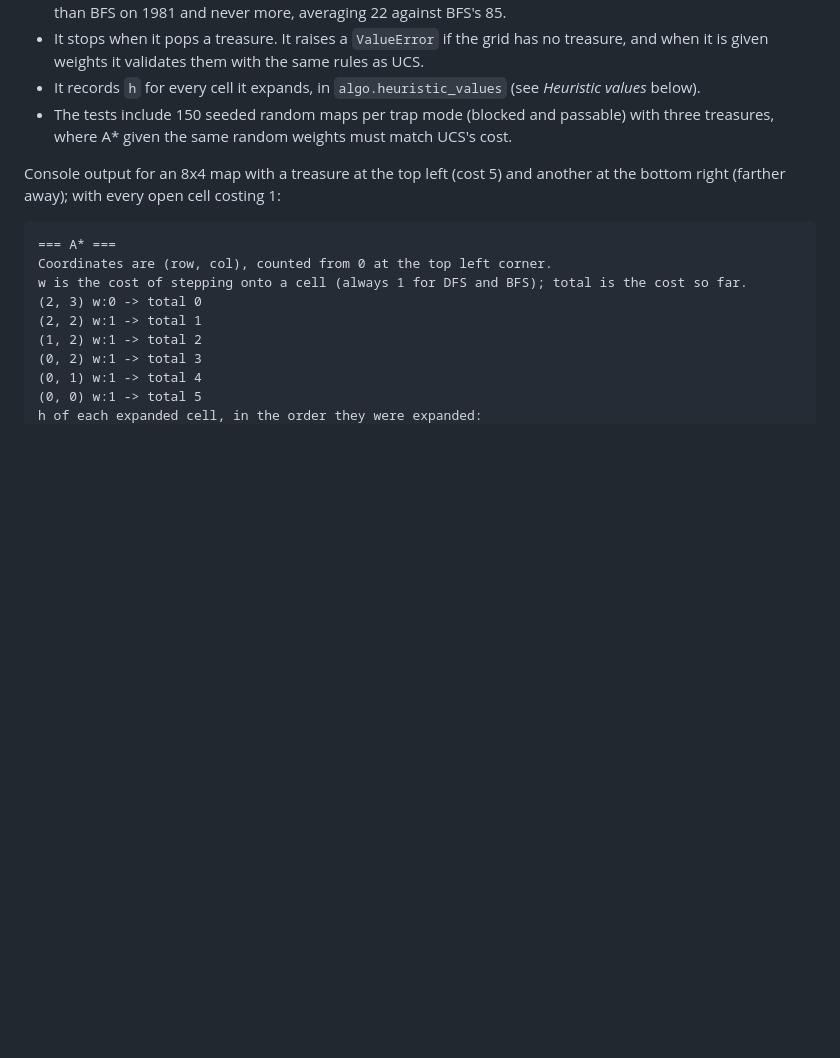
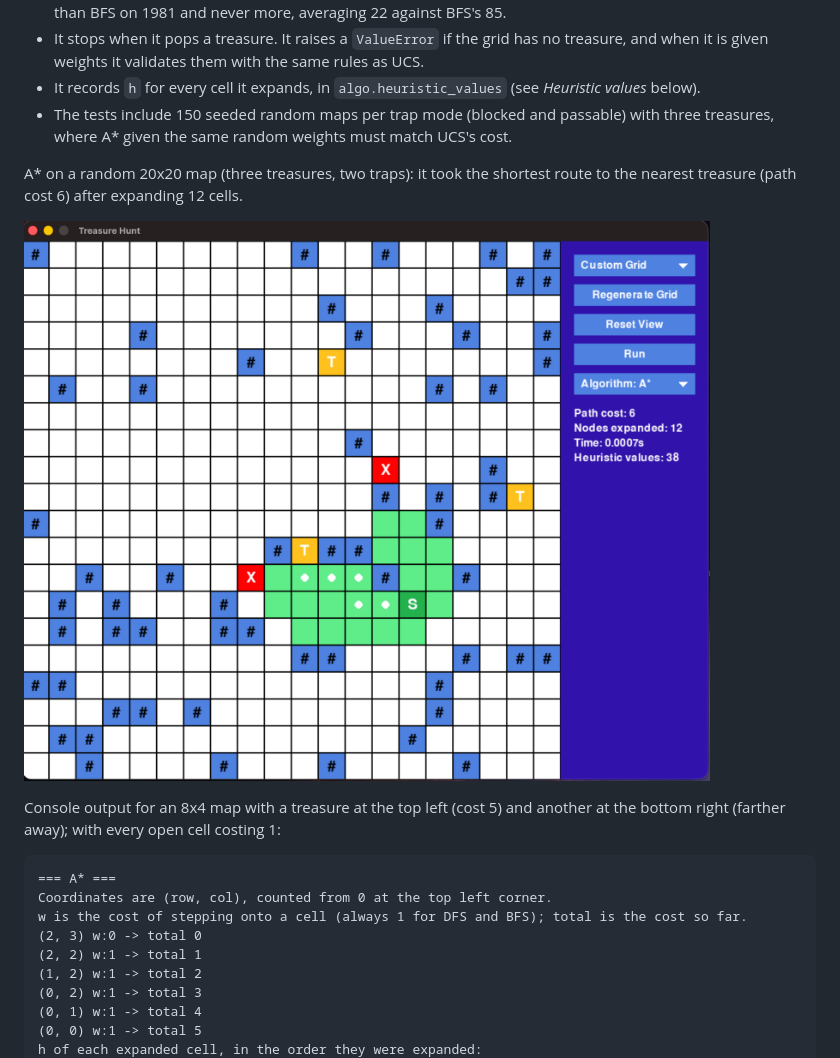
Before and after one commit to Shakhpazy/TresureHunt, a Markdown page: README.md, the part around one of its changes. Drawn GitHub-style; pictures changed too: images/A*search_SC2.png (added); blank space fills up the shorter version.

Commit message:
Update README with example screenshots

````diff
--- a/README.md
+++ b/README.md
@@ -154,6 +154,10 @@ Runtime: 0.000082 seconds
 - It records `h` for every cell it expands, in `algo.heuristic_values` (see *Heuristic values* below).
 - The tests include 150 seeded random maps per trap mode (blocked and passable) with three treasures, where A* given the same random weights must match UCS's cost.
 
+A* on a random 20x20 map (three treasures, two traps): it took the shortest route to the nearest treasure (path cost 6) after expanding 12 cells.
+
+![A* run](images/A%2Asearch_SC2.png)
+
 Console output for an 8x4 map with a treasure at the top left (cost 5) and another at the bottom right (farther away); with every open cell costing 1:
 
 ```
````
Also changed, not shown: other parts of README.md (+4 -0 lines), images/GBFS_SC.png (added).
